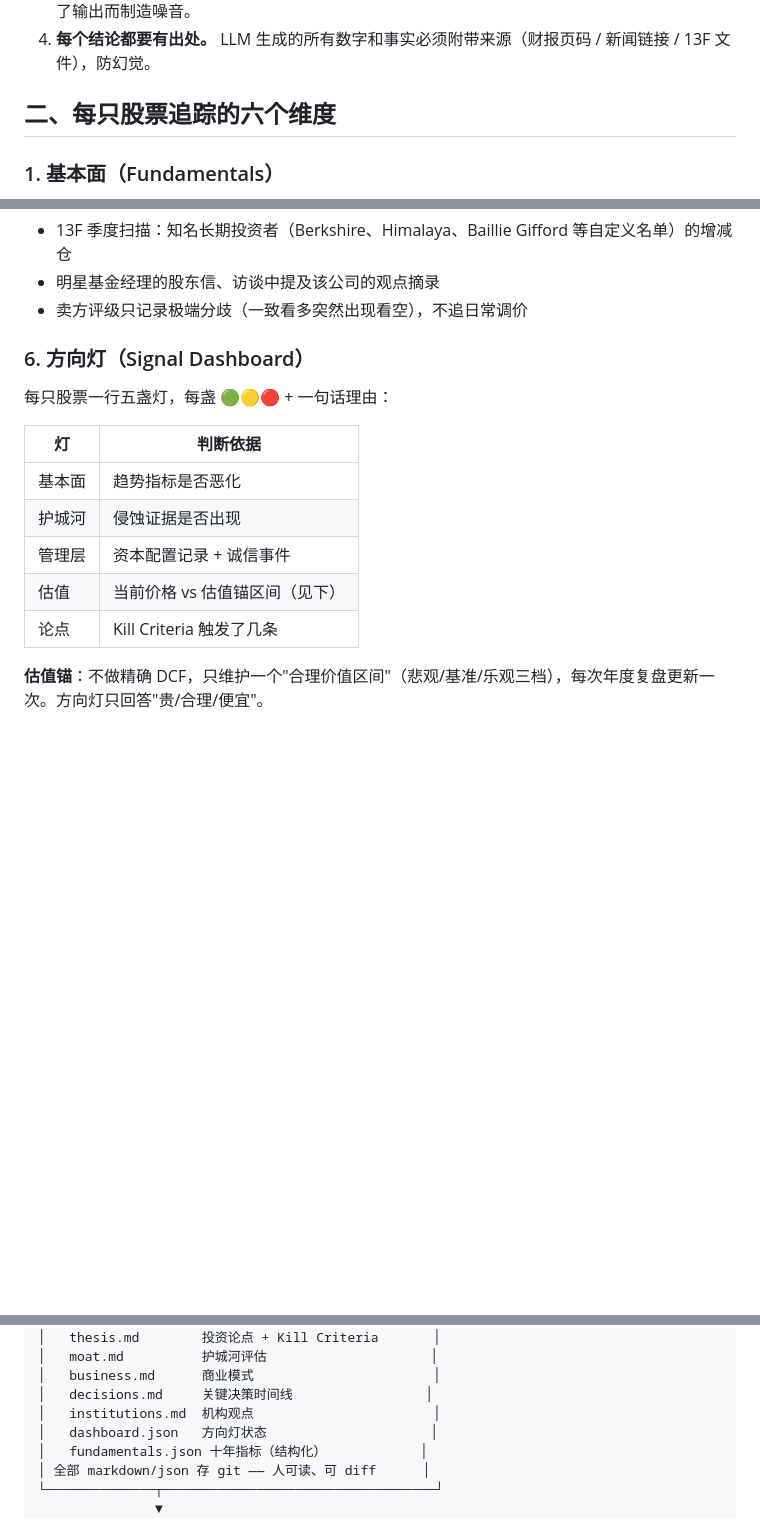
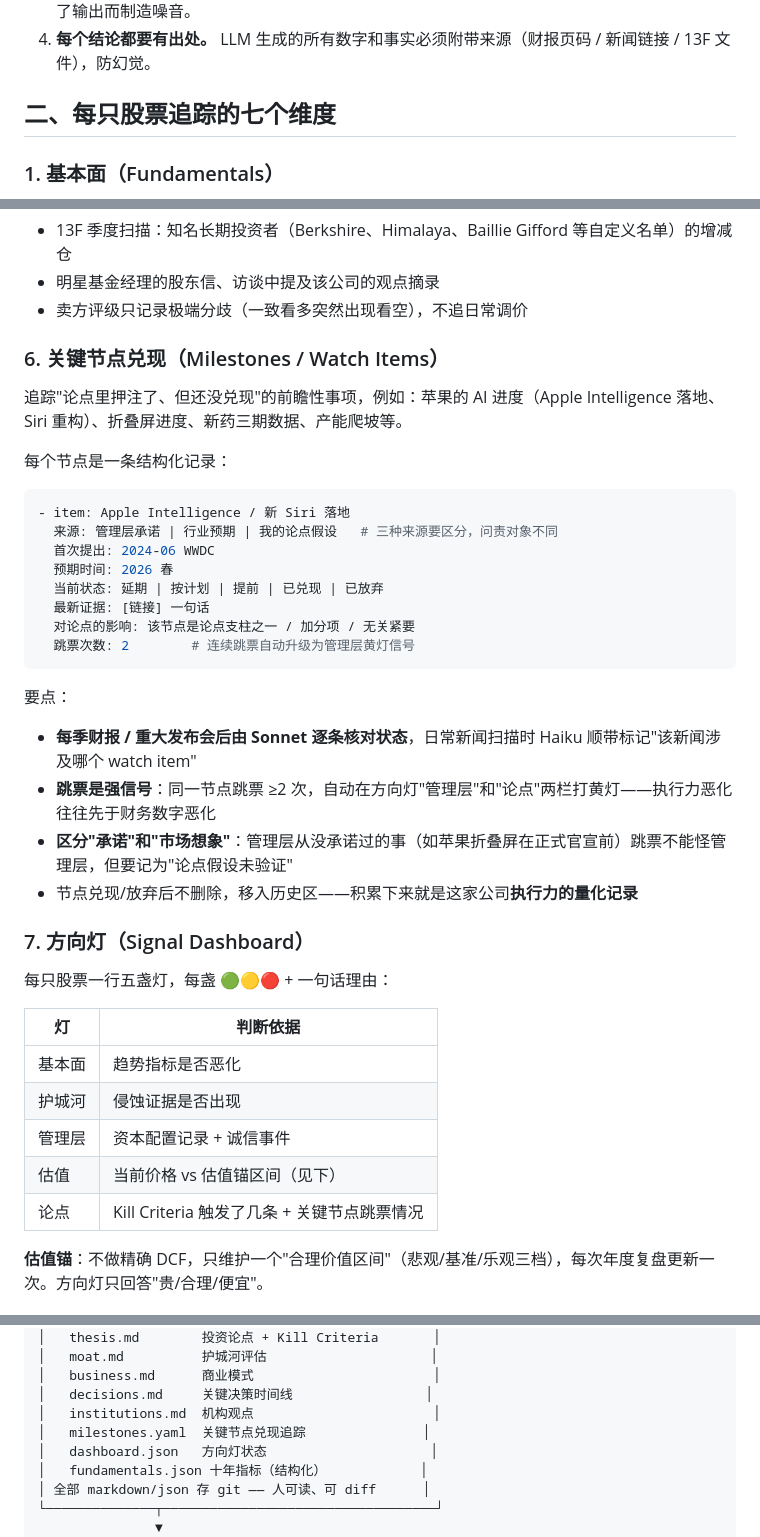
Before and after one commit to cyberbird2048/ai-travel-decision-system, a Markdown page: docs/stock-fundamentals-tracker-design.md, 3 parts joined by grey strips. Drawn GitHub-style; blank space fills up the shorter version.

Commit message:
增加关键节点兑现追踪维度（milestones）
Co-Authored-By: Claude Fable 5 <noreply@anthropic.com>
Claude-Session: https://claude.ai/code/session_01EcU8hA7QHfxjCfKi6tfevL

````diff
--- a/docs/stock-fundamentals-tracker-design.md
+++ b/docs/stock-fundamentals-tracker-design.md
@@ -12,7 +12,7 @@
 3. **变化才值得报告。** 系统的默认输出是"无重大变化"——这本身就是巴菲特式的价值信息，避免为了输出而制造噪音。
 4. **每个结论都要有出处。** LLM 生成的所有数字和事实必须附带来源（财报页码 / 新闻链接 / 13F 文件），防幻觉。
 
-## 二、每只股票追踪的六个维度
+## 二、每只股票追踪的七个维度
 
 ### 1. 基本面（Fundamentals）
 - 十年期关键指标：营收、毛利率、营业利润率、ROIC、ROE、FCF、Owner Earnings（巴菲特口径）、资产负债率、股份数变化（回购/稀释）
@@ -39,7 +39,29 @@
 - 明星基金经理的股东信、访谈中提及该公司的观点摘录
 - 卖方评级只记录极端分歧（一致看多突然出现看空），不追日常调价
 
-### 6. 方向灯（Signal Dashboard）
+### 6. 关键节点兑现（Milestones / Watch Items）
+追踪"论点里押注了、但还没兑现"的前瞻性事项，例如：苹果的 AI 进度（Apple Intelligence 落地、Siri 重构）、折叠屏进度、新药三期数据、产能爬坡等。
+
+每个节点是一条结构化记录：
+
+```yaml
+- item: Apple Intelligence / 新 Siri 落地
+  来源: 管理层承诺 | 行业预期 | 我的论点假设   # 三种来源要区分，问责对象不同
+  首次提出: 2024-06 WWDC
+  预期时间: 2026 春
+  当前状态: 延期 | 按计划 | 提前 | 已兑现 | 已放弃
+  最新证据: [链接] 一句话
+  对论点的影响: 该节点是论点支柱之一 / 加分项 / 无关紧要
+  跳票次数: 2        # 连续跳票自动升级为管理层黄灯信号
+```
+
+要点：
+- **每季财报 / 重大发布会后由 Sonnet 逐条核对状态**，日常新闻扫描时 Haiku 顺带标记"该新闻涉及哪个 watch item"
+- **跳票是强信号**：同一节点跳票 ≥2 次，自动在方向灯"管理层"和"论点"两栏打黄灯——执行力恶化往往先于财务数字恶化
+- **区分"承诺"和"市场想象"**：管理层从没承诺过的事（如苹果折叠屏在正式官宣前）跳票不能怪管理层，但要记为"论点假设未验证"
+- 节点兑现/放弃后不删除，移入历史区——积累下来就是这家公司**执行力的量化记录**
+
+### 7. 方向灯（Signal Dashboard）
 每只股票一行五盏灯，每盏 🟢🟡🔴 + 一句话理由：
 
 | 灯 | 判断依据 |
@@ -48,7 +70,7 @@
 | 护城河 | 侵蚀证据是否出现 |
 | 管理层 | 资本配置记录 + 诚信事件 |
 | 估值 | 当前价格 vs 估值锚区间（见下） |
-| 论点 | Kill Criteria 触发了几条 |
+| 论点 | Kill Criteria 触发了几条 + 关键节点跳票情况 |
 
 **估值锚**：不做精确 DCF，只维护一个"合理价值区间"（悲观/基准/乐观三档），每次年度复盘更新一次。方向灯只回答"贵/合理/便宜"。
 
@@ -78,6 +100,7 @@
 │   business.md      商业模式                       │
 │   decisions.md     关键决策时间线                 │
 │   institutions.md  机构观点                       │
+│   milestones.yaml  关键节点兑现追踪               │
 │   dashboard.json   方向灯状态                     │
 │   fundamentals.json 十年指标（结构化）            │
 │ 全部 markdown/json 存 git —— 人可读、可 diff      │
````
